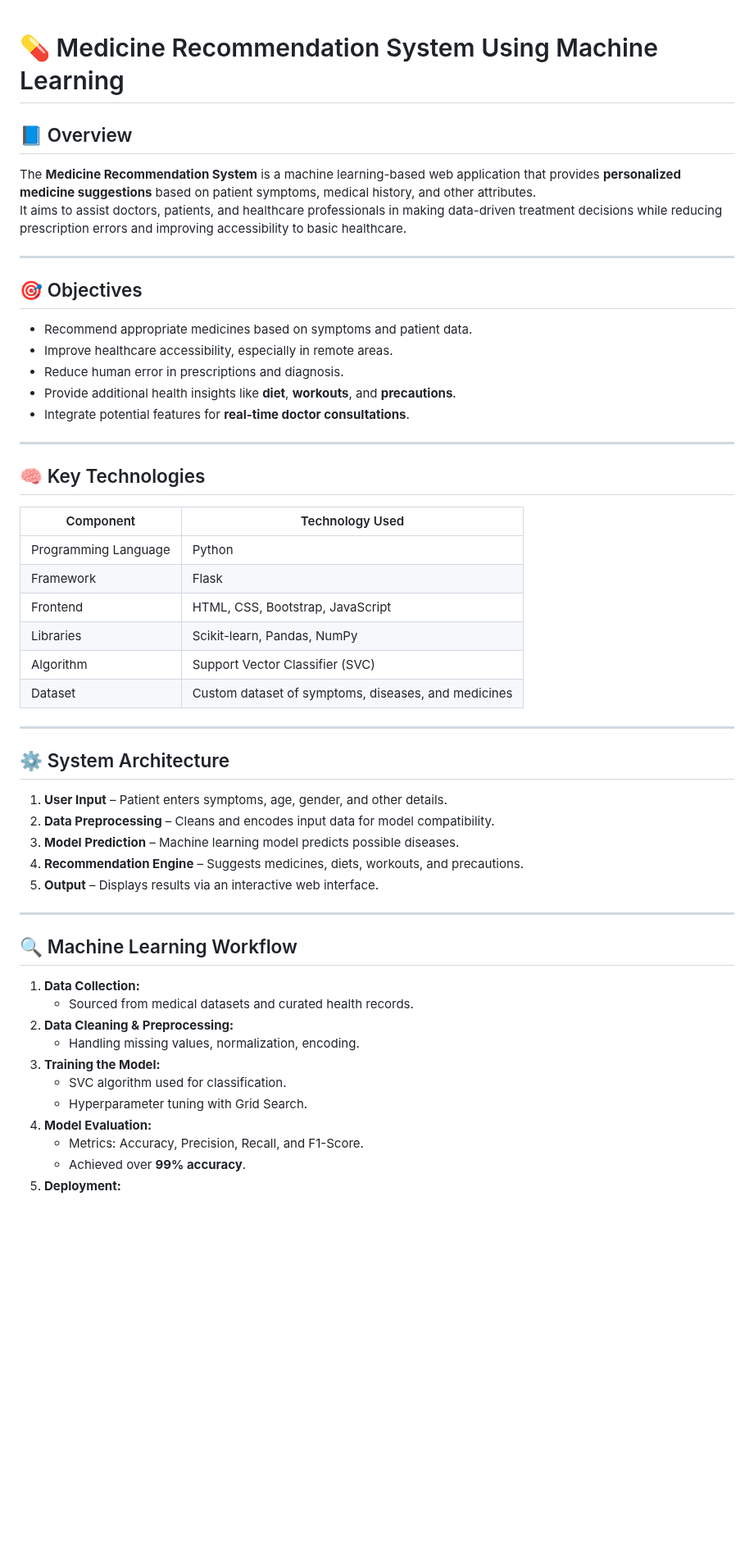
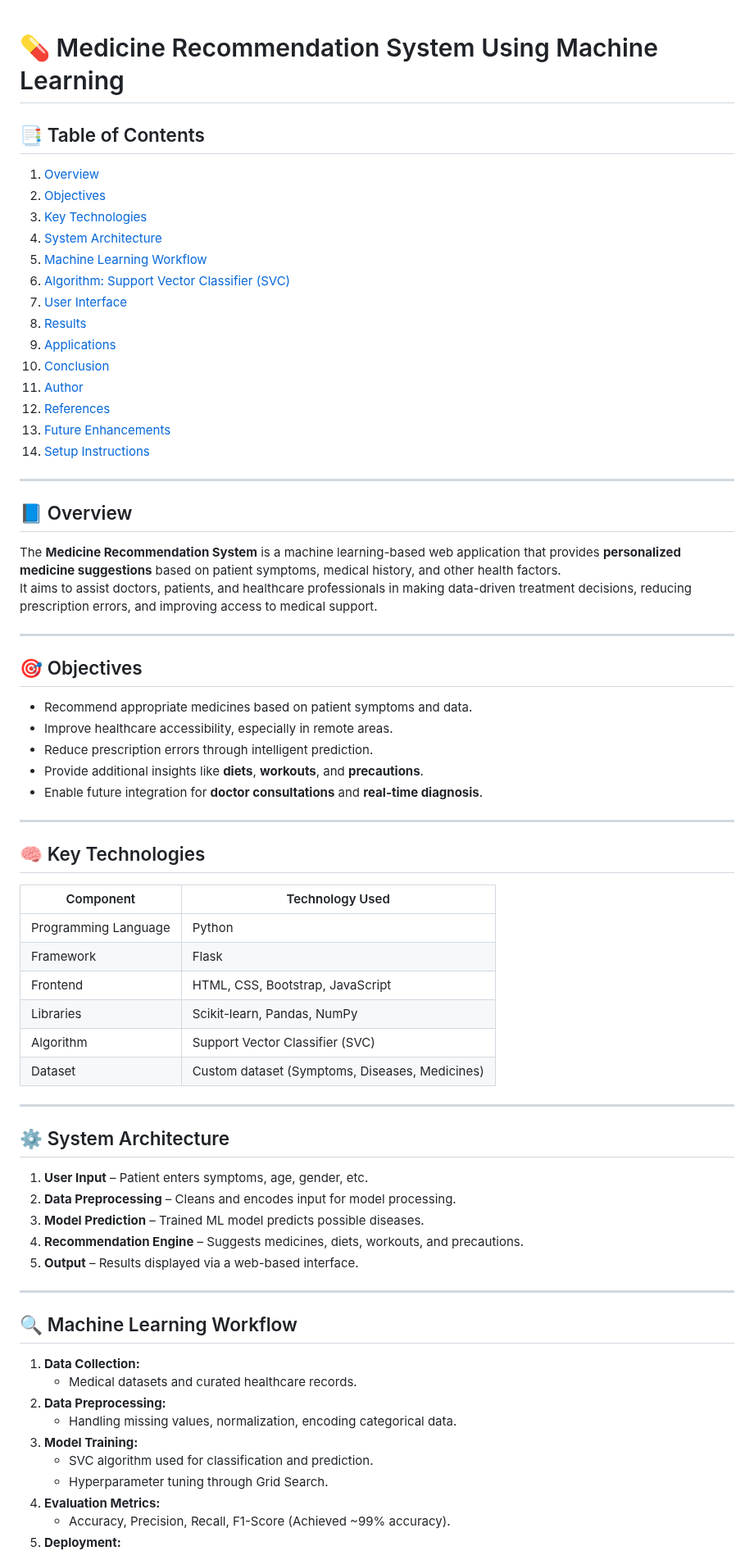
Before and after one commit to Prahallad321/Medicine-Prediction-ML, a Markdown page: README.md, the part around one of its changes. Shown at 82% size. Rendered like a GitHub page; blank space fills up the shorter version.

```diff
--- a/README.md
+++ b/README.md
@@ -1,17 +1,35 @@
 # 💊 Medicine Recommendation System Using Machine Learning
 
+## 📑 Table of Contents
+1. [Overview](#-overview)
+2. [Objectives](#-objectives)
+3. [Key Technologies](#-key-technologies)
+4. [System Architecture](#-system-architecture)
+5. [Machine Learning Workflow](#-machine-learning-workflow)
+6. [Algorithm: Support Vector Classifier (SVC)](#-algorithm-support-vector-classifier-svc)
+7. [User Interface](#-user-interface)
+8. [Results](#-results)
+9. [Applications](#-applications)
+10. [Conclusion](#-conclusion)
+11. [Author](#-author)
+12. [References](#-references)
+13. [Future Enhancements](#-future-enhancements)
+14. [Setup Instructions](#-setup-instructions)
+
+---
+
 ## 📘 Overview
-The **Medicine Recommendation System** is a machine learning-based web application that provides **personalized medicine suggestions** based on patient symptoms, medical history, and other attributes.
-It aims to assist doctors, patients, and healthcare professionals in making data-driven treatment decisions while reducing prescription errors and improving accessibility to basic healthcare.
+The **Medicine Recommendation System** is a machine learning-based web application that provides **personalized medicine suggestions** based on patient symptoms, medical history, and other health factors.
+It aims to assist doctors, patients, and healthcare professionals in making data-driven treatment decisions, reducing prescription errors, and improving access to medical support.
 
 ---
 
 ## 🎯 Objectives
-- Recommend appropriate medicines based on symptoms and patient data.
+- Recommend appropriate medicines based on patient symptoms and data.
 - Improve healthcare accessibility, especially in remote areas.
-- Reduce human error in prescriptions and diagnosis.
-- Provide additional health insights like **diet**, **workouts**, and **precautions**.
-- Integrate potential features for **real-time doctor consultations**.
+- Reduce prescription errors through intelligent prediction.
+- Provide additional insights like **diets**, **workouts**, and **precautions**.
+- Enable future integration for **doctor consultations** and **real-time diagnosis**.
 
 ---
 
@@ -23,28 +41,27 @@ It aims to assist doctors, patients, and healthcare professionals in making data
 | Frontend | HTML, CSS, Bootstrap, JavaScript |
 | Libraries | Scikit-learn, Pandas, NumPy |
 | Algorithm | Support Vector Classifier (SVC) |
-| Dataset | Custom dataset of symptoms, diseases, and medicines |
+| Dataset | Custom dataset (Symptoms, Diseases, Medicines) |
 
 ---
 
 ## ⚙️ System Architecture
-1. **User Input** – Patient enters symptoms, age, gender, and other details.
-2. **Data Preprocessing** – Cleans and encodes input data for model compatibility.
-3. **Model Prediction** – Machine learning model predicts possible diseases.
+1. **User Input** – Patient enters symptoms, age, gender, etc.
+2. **Data Preprocessing** – Cleans and encodes input for model processing.
+3. **Model Prediction** – Trained ML model predicts possible diseases.
 4. **Recommendation Engine** – Suggests medicines, diets, workouts, and precautions.
-5. **Output** – Displays results via an interactive web interface.
+5. **Output** – Results displayed via a web-based interface.
 
 ---
 
 ## 🔍 Machine Learning Workflow
 1. **Data Collection:**
-   - Sourced from medical datasets and curated health records.
-2. **Data Cleaning & Preprocessing:**
-   - Handling missing values, normalization, encoding.
-3. **Training the Model:**
-   - SVC algorithm used for classification.
-   - Hyperparameter tuning with Grid Search.
-4. **Model Evaluation:**
-   - Metrics: Accuracy, Precision, Recall, and F1-Score.
-   - Achieved over **99% accuracy**.
+   - Medical datasets and curated healthcare records.
+2. **Data Preprocessing:**
+   - Handling missing values, normalization, encoding categorical data.
+3. **Model Training:**
+   - SVC algorithm used for classification and prediction.
+   - Hyperparameter tuning through Grid Search.
+4. **Evaluation Metrics:**
+   - Accuracy, Precision, Recall, F1-Score (Achieved ~99% accuracy).
 5. **Deployment:**
```
Also changed, not shown: other parts of README.md (+36 -26 lines).
